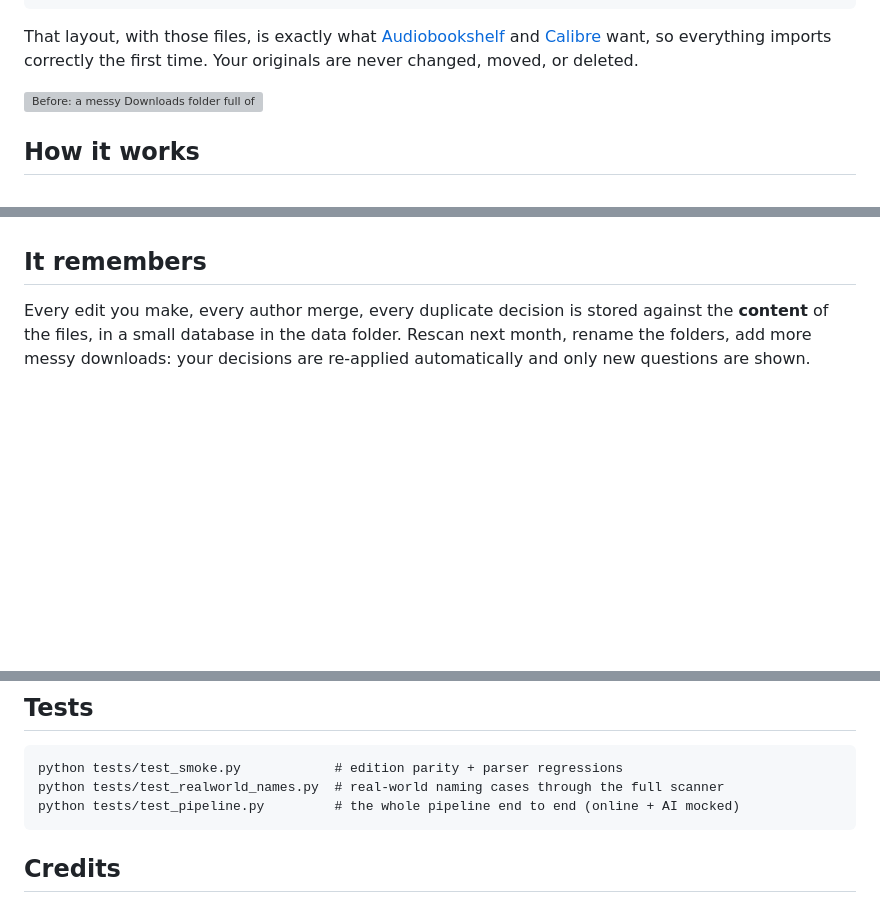
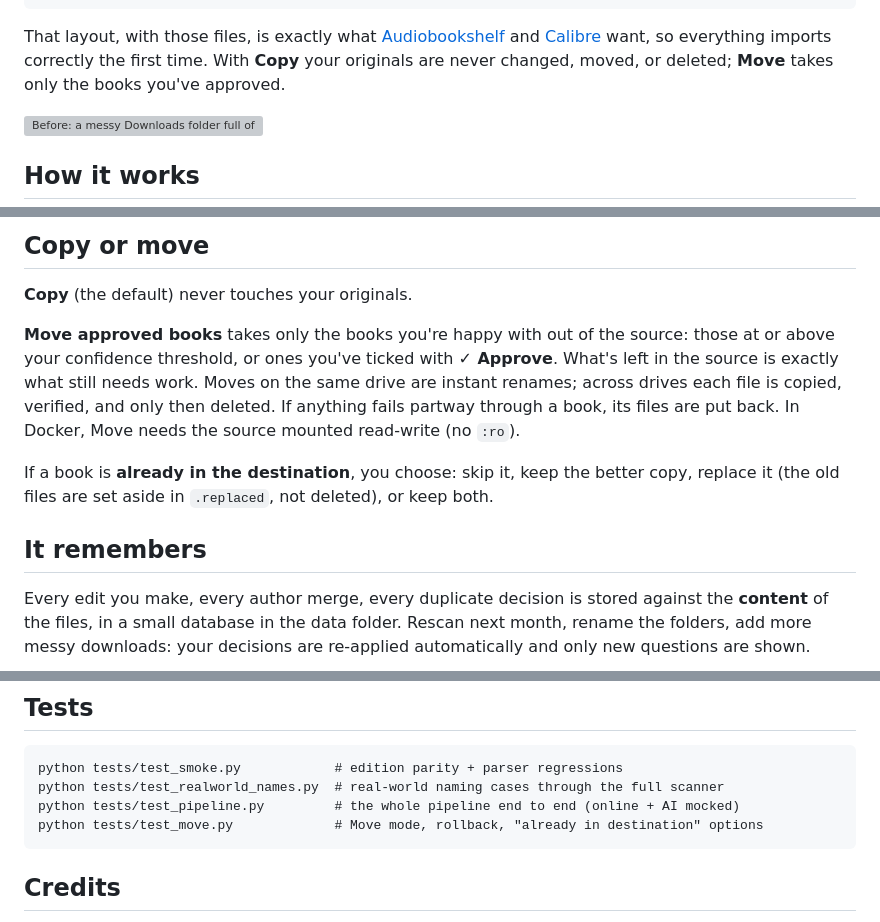
Before and after one commit to gmwestrup/Library-Organizer, a Markdown page: README.md, 3 parts joined by grey strips. Drawn GitHub-style; blank space fills up the shorter version; grey boxes are pictures that could not be loaded.

````diff
--- a/README.md
+++ b/README.md
@@ -26,7 +26,7 @@ Author/
 That layout, with those files, is exactly what
 [Audiobookshelf](https://www.audiobookshelf.org/) and
 [Calibre](https://calibre-ebook.com/) want, so everything imports correctly
-the first time. Your originals are never changed, moved, or deleted.
+the first time. With **Copy** your originals are never changed, moved, or deleted; **Move** takes only the books you've approved.
 
 ![Before: a messy Downloads folder full of inconsistent names. After: a clean Author/Series/Title library with metadata embedded.](docs/images/before-after.svg)
 
@@ -49,3 +80,18 @@ eyes; everything else can go straight through.
+## Copy or move
+
+**Copy** (the default) never touches your originals.
+
+**Move approved books** takes only the books you're happy with out of the
+source: those at or above your confidence threshold, or ones you've ticked
+with **✓ Approve**. What's left in the source is exactly what still needs
+work. Moves on the same drive are instant renames; across drives each file
+is copied, verified, and only then deleted. If anything fails partway
+through a book, its files are put back. In Docker, Move needs the source
+mounted read-write (no `:ro`).
+
+If a book is **already in the destination**, you choose: skip it, keep the
+better copy, replace it (the old files are set aside in `.replaced`, not
+deleted), or keep both.
 
 ## It remembers
 
@@ -131,6 +177,7 @@ Back up the data folder along with your other configs. **Journal CSV**
 python tests/test_smoke.py            # edition parity + parser regressions
 python tests/test_realworld_names.py  # real-world naming cases through the full scanner
 python tests/test_pipeline.py         # the whole pipeline end to end (online + AI mocked)
+python tests/test_move.py             # Move mode, rollback, "already in destination" options
 ```
 
 ## Credits
````
Also changed, not shown: other parts of README.md (+32 -1 lines), docs/CHANGELOG.md (+45 -0 lines), docs/INSTALL.md (+13 -0 lines), docs/images/screenshot-authors.png (added), docs/images/screenshot-books.png (added), docs/images/screenshot-details.png (added), docs/images/screenshot-dupes.png (added), docs/images/screenshot-settings.png (added), 12 other files.
